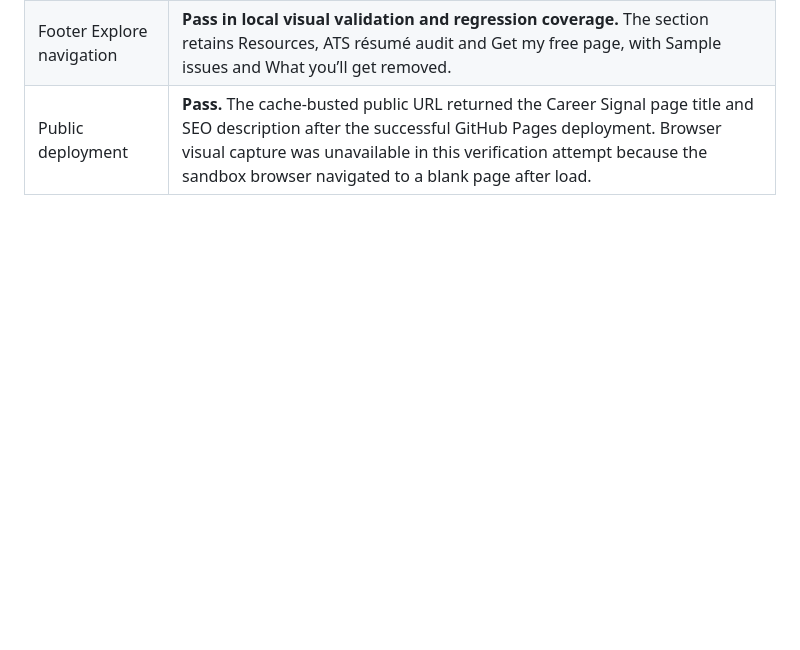
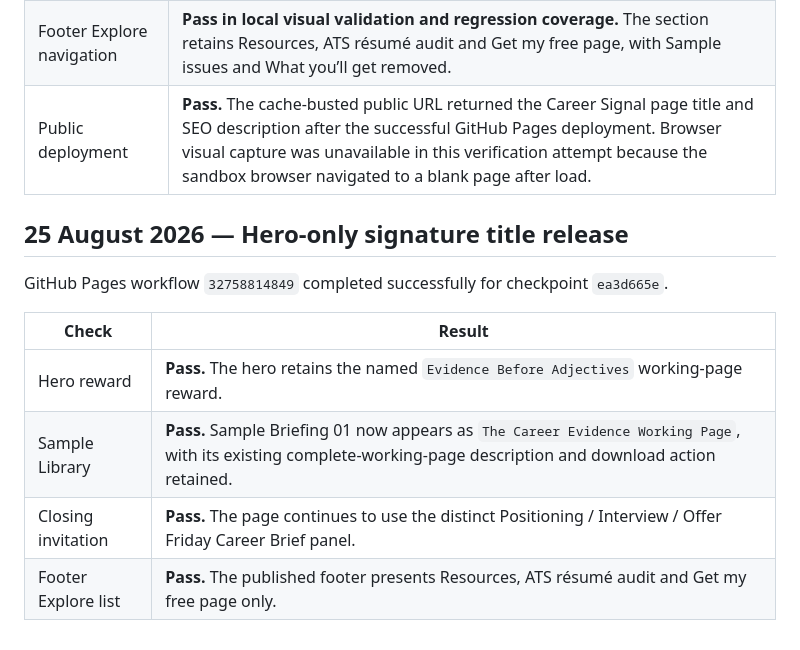
Before and after one commit to ck-visionai/signal-weekly, a Markdown page: LIVE_VERIFICATION_LOG.md, the part around the change. GitHub-like rendering; blank space fills up the shorter version.

Commit message:
Checkpoint: Record the successful public verification: Evidence Before Adjectives remains the hero reward, Sample Briefing 01 is named The Career Evidence Working Page in the Sample Library, the closing carries the Friday Career Brief panel, and the footer Explore list remains streamlined.

```diff
--- a/LIVE_VERIFICATION_LOG.md
+++ b/LIVE_VERIFICATION_LOG.md
@@ -90,3 +90,14 @@ GitHub Pages workflow `32758107908` completed successfully for checkpoint `fcab2
 | Closing resource hierarchy | **Pass in local visual validation.** The closing section uses the distinct Positioning / Interview / Offer Friday Career Brief panel rather than a third Evidence Before Adjectives cover. |
 | Footer Explore navigation | **Pass in local visual validation and regression coverage.** The section retains Resources, ATS résumé audit and Get my free page, with Sample issues and What you’ll get removed. |
 | Public deployment | **Pass.** The cache-busted public URL returned the Career Signal page title and SEO description after the successful GitHub Pages deployment. Browser visual capture was unavailable in this verification attempt because the sandbox browser navigated to a blank page after load. |
+
+## 25 August 2026 — Hero-only signature title release
+
+GitHub Pages workflow `32758814849` completed successfully for checkpoint `ea3d665e`.
+
+| Check | Result |
+|---|---|
+| Hero reward | **Pass.** The hero retains the named `Evidence Before Adjectives` working-page reward. |
+| Sample Library | **Pass.** Sample Briefing 01 now appears as `The Career Evidence Working Page`, with its existing complete-working-page description and download action retained. |
+| Closing invitation | **Pass.** The page continues to use the distinct Positioning / Interview / Offer Friday Career Brief panel. |
+| Footer Explore list | **Pass.** The published footer presents Resources, ATS résumé audit and Get my free page only. |
```
